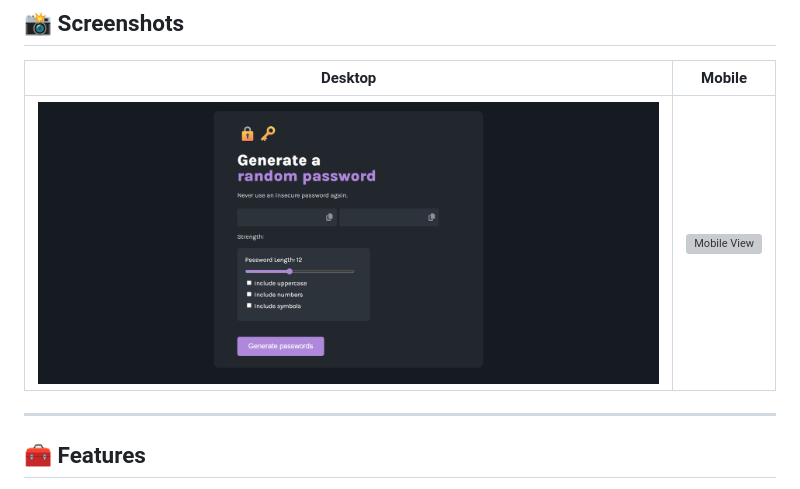
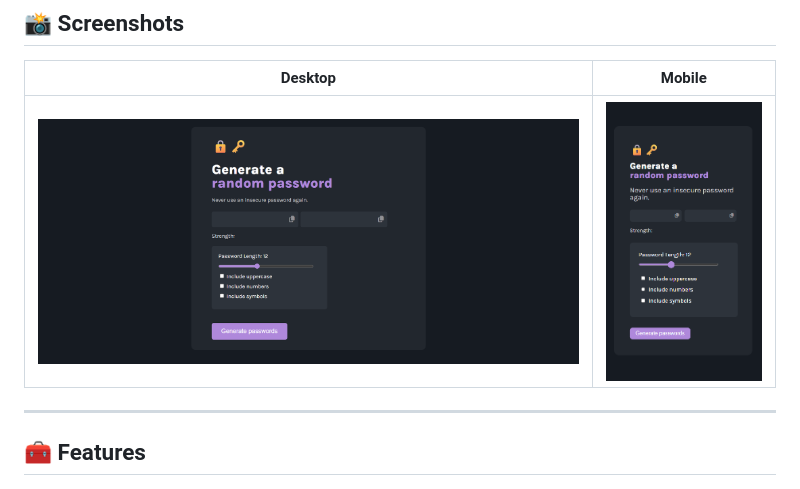
Before and after one commit to yasminhillis/random-password-generator, a Markdown page: README.md, the part around the change. Rendered like a GitHub page; pictures changed too: mobile-view.png (added); grey boxes are pictures that could not be loaded.

```diff
--- a/README.md
+++ b/README.md
@@ -12,7 +12,7 @@ Generate secure and customizable passwords effortlessly with this simple and bea
 
 | Desktop | Mobile |
 |--------|--------|
-| ![Desktop View](screenshot.png) | ![Mobile View](./screenshots/mobile.png) |
+| ![Desktop View](desktop-view.png) | ![Mobile View](mobile-view.png) |
 
 ---
 
```
Also changed, not shown: desktop-view.png (renamed from screenshot.png).
